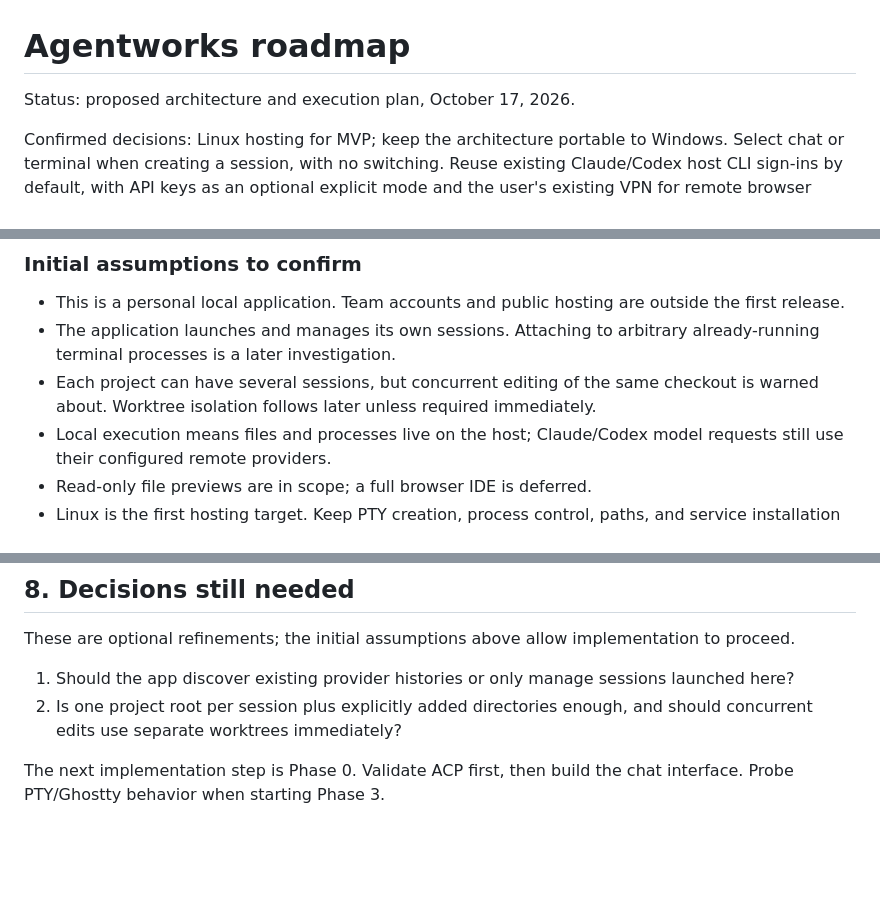
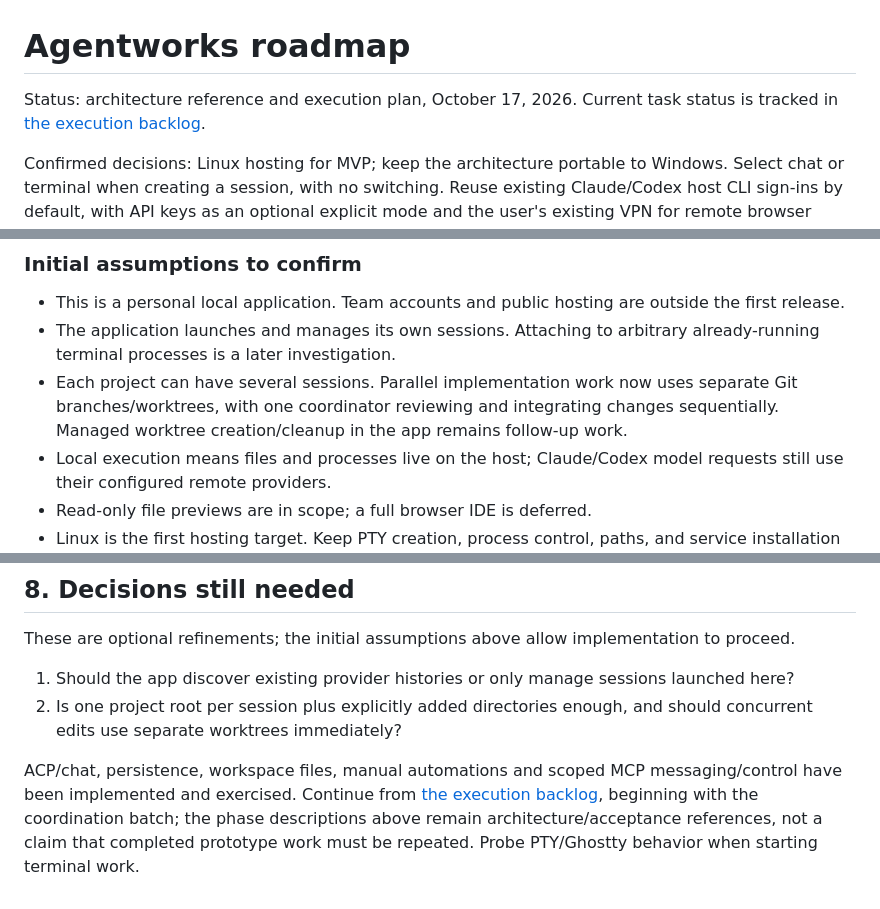
Before and after one commit to n3fariox/agentworks, a Markdown page: ROADMAP.md, 3 parts joined by grey strips. Rendered like a GitHub page; blank space fills up the shorter version.

Commit message:
Track current backlog and parallel integration workflow

```diff
--- a/ROADMAP.md
+++ b/ROADMAP.md
@@ -1,6 +1,6 @@
 # Agentworks roadmap
 
-Status: proposed architecture and execution plan, October 17, 2026.
+Status: architecture reference and execution plan, October 17, 2026. Current task status is tracked in [the execution backlog](work/BACKLOG.md).
 
 Confirmed decisions: Linux hosting for MVP; keep the architecture portable to Windows. Select chat or terminal when creating a session, with no switching. Reuse existing Claude/Codex host CLI sign-ins by default, with API keys as an optional explicit mode and the user's existing VPN for remote browser access. Add multiple execution hosts after MVP using a persistent host service connected over SSH.
 
@@ -47,7 +47,7 @@ Pending: further Claude/Codex tool-use and resume validation, question/elicitati
 
 - This is a personal local application. Team accounts and public hosting are outside the first release.
 - The application launches and manages its own sessions. Attaching to arbitrary already-running terminal processes is a later investigation.
-- Each project can have several sessions, but concurrent editing of the same checkout is warned about. Worktree isolation follows later unless required immediately.
+- Each project can have several sessions. Parallel implementation work now uses separate Git branches/worktrees, with one coordinator reviewing and integrating changes sequentially. Managed worktree creation/cleanup in the app remains follow-up work.
 - Local execution means files and processes live on the host; Claude/Codex model requests still use their configured remote providers.
 - Read-only file previews are in scope; a full browser IDE is deferred.
 - Linux is the first hosting target. Keep PTY creation, process control, paths, and service installation behind platform interfaces so Windows can be added later using ConPTY. macOS is not a launch requirement.
@@ -263,4 +263,4 @@ These are optional refinements; the initial assumptions above allow implementati
 1. Should the app discover existing provider histories or only manage sessions launched here?
 2. Is one project root per session plus explicitly added directories enough, and should concurrent edits use separate worktrees immediately?
 
-The next implementation step is Phase 0. Validate ACP first, then build the chat interface. Probe PTY/Ghostty behavior when starting Phase 3.
+ACP/chat, persistence, workspace files, manual automations and scoped MCP messaging/control have been implemented and exercised. Continue from [the execution backlog](work/BACKLOG.md), beginning with the coordination batch; the phase descriptions above remain architecture/acceptance references, not a claim that completed prototype work must be repeated. Probe PTY/Ghostty behavior when starting terminal work.
```
Also changed, not shown: work/BACKLOG.md (added, +57 -0 lines).
